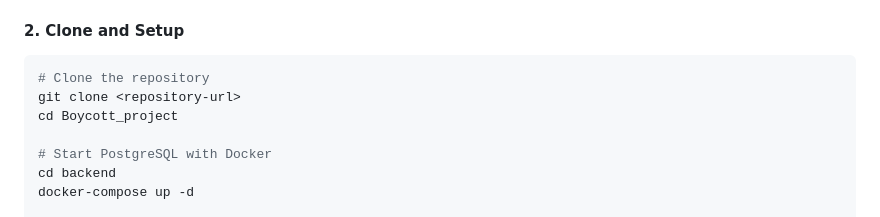
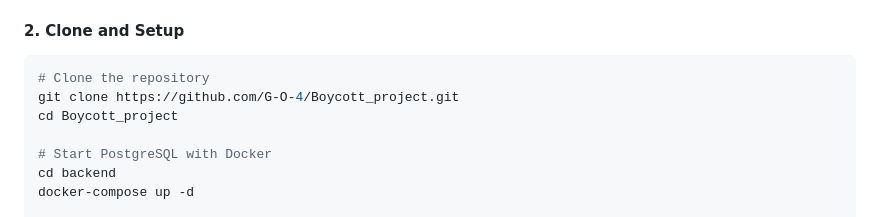
Before and after one commit to G-O-4/Boycott_project, a Markdown page: README.md, the part around the change. Rendered like a GitHub page.

````diff
--- a/README.md
+++ b/README.md
@@ -147,7 +147,7 @@ Docker makes database setup simple and consistent across all machines.
 
 ```bash
 # Clone the repository
-git clone <repository-url>
+git clone https://github.com/G-O-4/Boycott_project.git
 cd Boycott_project
 
 # Start PostgreSQL with Docker
````
